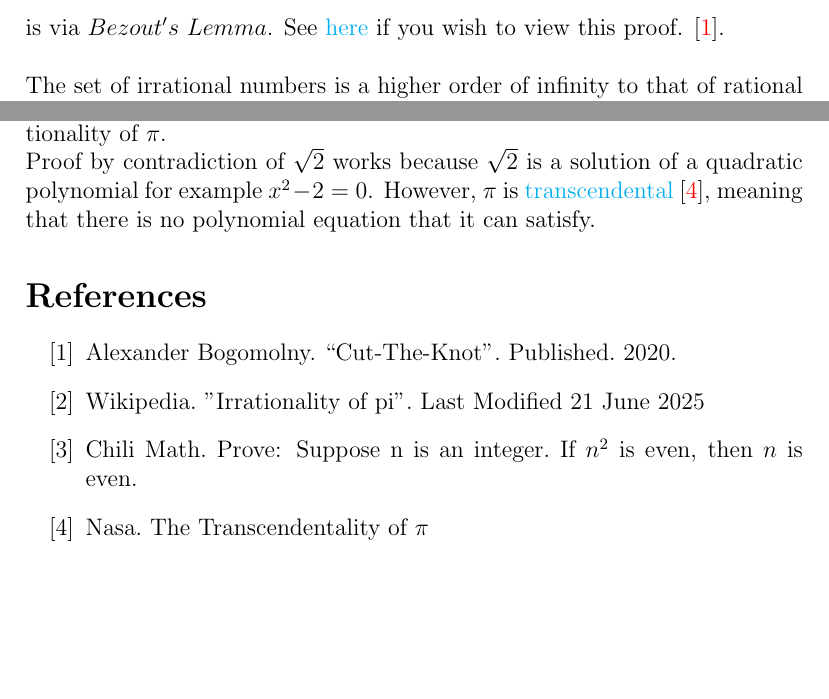
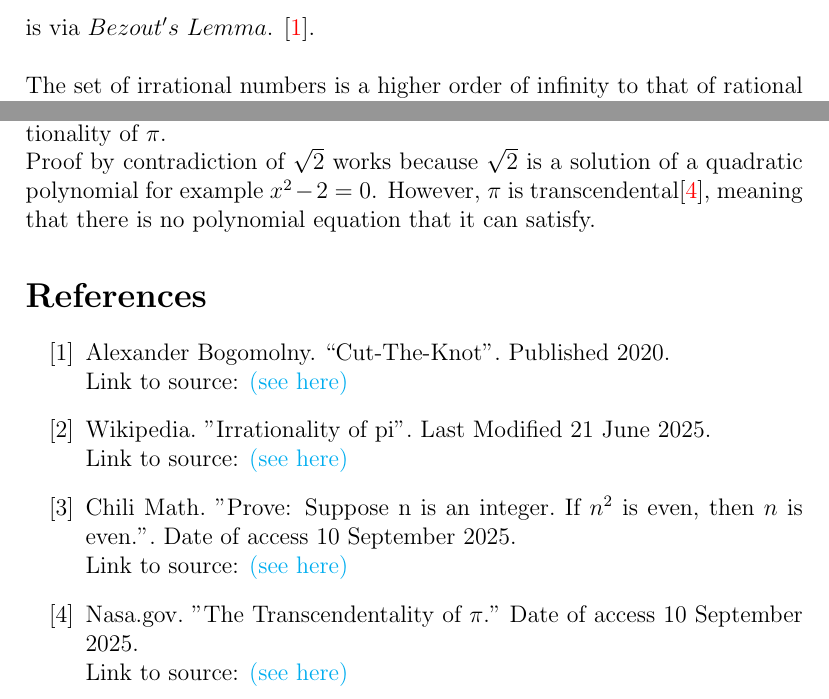
Before and after one commit to SubicYt/Mathematics-Proofs, a LaTeX document (Irrationality.tex): two parts of page 3 of 3, joined at a grey line, cut so that both start at the same text, the shorter picture padded with empty space. Compiled offline with pdfLaTeX.

Commit message:
Update Irrationality.tex

```diff
--- a/Irrationality.tex
+++ b/Irrationality.tex
@@ -87,11 +87,11 @@
     Substituting $m$ = $2m'$ into equation $m^2 = 2n^2$, it is observed that
     $$2m^2 = n^2$$
     Repeating this process now for equation $n^2 = 2m^2$ can make the observation that both $m$ and $n$ share a common factor of 2, thus implying a contradiction.\\
-}
+
     \end{proof}
 
     \section{Irrational Numbers} \label{sect:irrational}
 
-    Proof by contradiction is one of several ways to prove the irrationality of $\sqrt2$. For example, an additional analytic method used to prove $\sqrt2$'s irrationality is via $Bezout's$ $Lemma$. See \href{https://www.cut-the-knot.org/proofs/FloydSqRt.shtml}{here} if you wish to view this proof.
+    Proof by contradiction is one of several ways to prove the irrationality of $\sqrt2$. For example, an additional analytic method used to prove $\sqrt2$'s irrationality is via $Bezout's$ $Lemma$.
     \cite{Alexander Bogomolny}. \\\\
     The set of irrational numbers is a higher order of infinity to that of rational numbers, and among these infinite irrationals the irrational number $\pi$ seems to be dealt with most in intermediate mathematics.\\
@@ -99,13 +99,15 @@
     It is additionally worth mentioning that the above proof by contradiction method used to prove the irrationality of $\sqrt{2}$ will not work to prove the irrationality of $\pi$.\\
-    Proof by contradiction of $\sqrt{2}$ works because $\sqrt{2}$ is a solution of a quadratic polynomial for example $x^2-2=0$. However, $\pi$ is \href{https://www.grc.nasa.gov/www/k-12/Numbers/Math/Mathematical_Thinking/transcendentality_of_p.htm}{transcendental} \cite{Nasa}, meaning that there is no polynomial equation that it can satisfy.
+    Proof by contradiction of $\sqrt{2}$ works because $\sqrt{2}$ is a solution of a quadratic polynomial for example $x^2-2=0$. However, $\pi$ is transcendental\cite{Nasa}, meaning that there is no polynomial equation that it can satisfy.
 
     %\bibliographystyle{plainnat}
     %\bibliography{refs}
 
 \begin{thebibliography}{100}
-        \bibitem{Alexander Bogomolny} Alexander Bogomolny. ``Cut-The-Knot''. Published. 2020.
-        \bibitem{Wikipedia} Wikipedia. "Irrationality of pi". Last Modified 21 June 2025
-        \bibitem{Chili Math} Chili Math. Prove: Suppose n is an integer. If $n^2$ is even, then $n$ is even.
-        \bibitem{Nasa} Nasa. The Transcendentality of $\pi$
+        \bibitem{Alexander Bogomolny} Alexander Bogomolny. ``Cut-The-Knot''. Published 2020.\\ Link to source: \href{https://www.cut-the-knot.org/proofs/FloydSqRt.shtml}{(see here)}
+        \bibitem{Wikipedia} Wikipedia. "Irrationality of pi". Last Modified 21 June 2025.\\
+        Link to source: \href{https://en.wikipedia.org/wiki/Proof_that_%CF%80_is_irrational}{(see here)}
+        \bibitem{Chili Math} Chili Math. "Prove: Suppose n is an integer. If $n^2$ is even, then $n$ is even.". Date of access 10 September 2025.\\ Link to source: \href{https://www.chilimath.com/lessons/basic-math-proofs/if-n-squared-is-even-then-n-is-even/}{(see  here)}
+        \bibitem{Nasa} Nasa.gov. "The Transcendentality of $\pi$." Date of access 10 September 2025.\\
+        Link to source: \href{https://www.grc.nasa.gov/www/k-12/Numbers/Math/Mathematical_Thinking/transcendentality_of_p.htm}{(see here)}
     \end{thebibliography}
 \end{document}
```
Also changed, not shown: Irrationality.tex (8 more changed lines).
